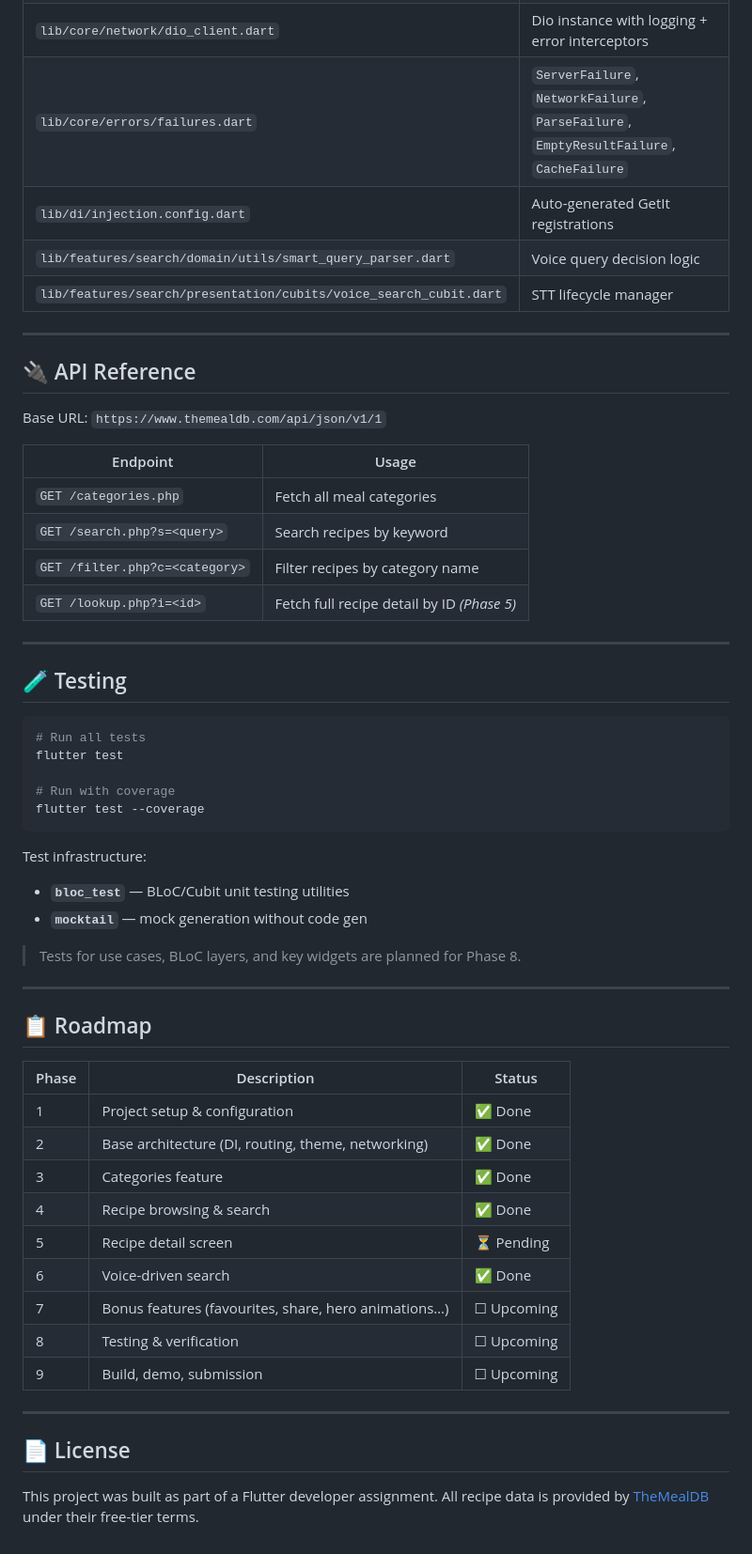
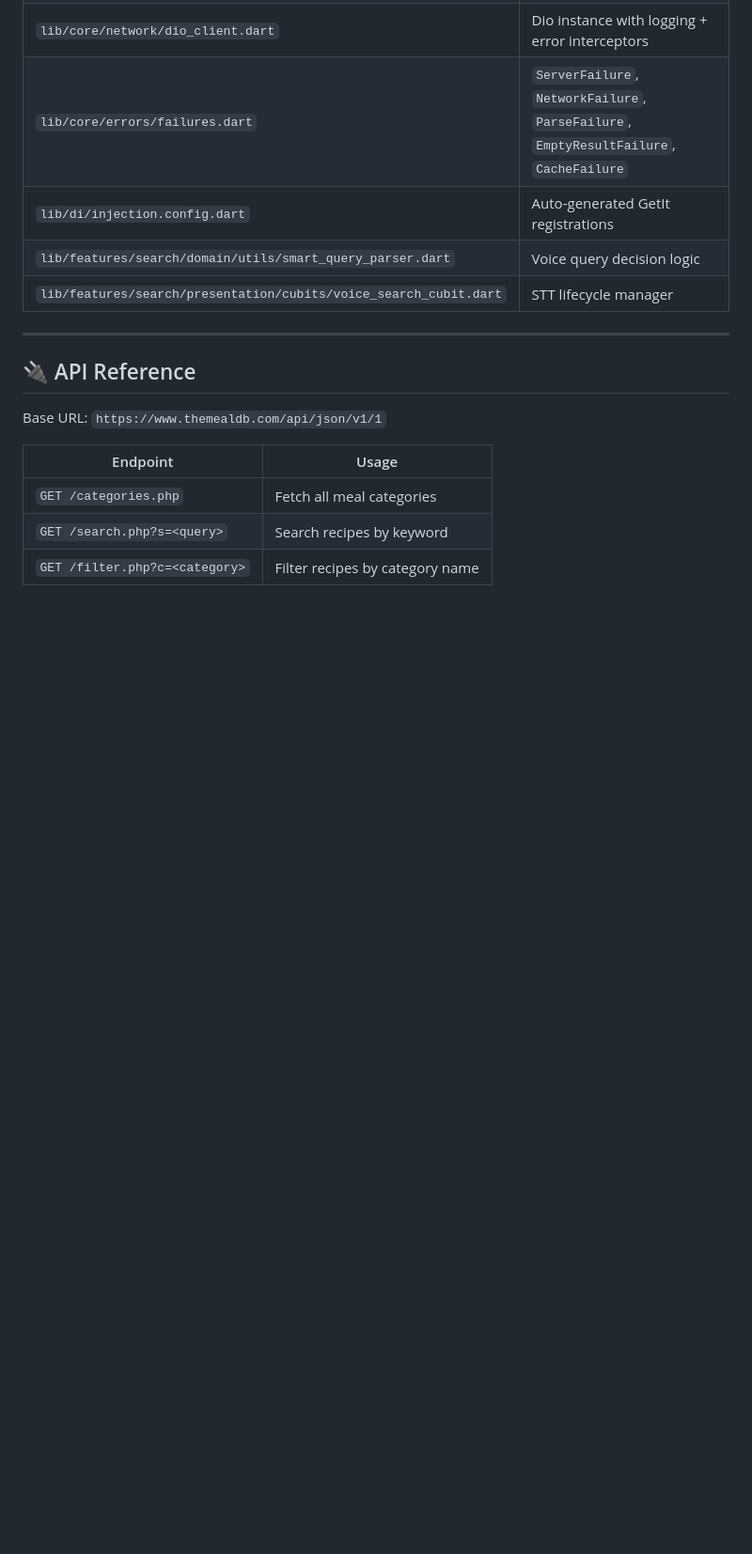
Before and after one commit to hitesh-yadav2801/ocean_friends_app, a Markdown page: README.md, the part around the change. Shown at 94% size. Drawn GitHub-style; blank space fills up the shorter version.

Commit message:
chore: remove outdated testing and roadmap sections from README (#4)

````diff
--- a/README.md
+++ b/README.md
@@ -169,44 +169,3 @@ Base URL: `https://www.themealdb.com/api/json/v1/1`
 | `GET /categories.php` | Fetch all meal categories |
 | `GET /search.php?s=<query>` | Search recipes by keyword |
 | `GET /filter.php?c=<category>` | Filter recipes by category name |
-| `GET /lookup.php?i=<id>` | Fetch full recipe detail by ID *(Phase 5)* |
-
----
-
-## 🧪 Testing
-
-```bash
-# Run all tests
-flutter test
-
-# Run with coverage
-flutter test --coverage
-```
-
-Test infrastructure:
-- **`bloc_test`** — BLoC/Cubit unit testing utilities
-- **`mocktail`** — mock generation without code gen
-
-> Tests for use cases, BLoC layers, and key widgets are planned for Phase 8.
-
----
-
-## 📋 Roadmap
-
-| Phase | Description | Status |
-|-------|-------------|--------|
-| 1 | Project setup & configuration | ✅ Done |
-| 2 | Base architecture (DI, routing, theme, networking) | ✅ Done |
-| 3 | Categories feature | ✅ Done |
-| 4 | Recipe browsing & search | ✅ Done |
-| 5 | Recipe detail screen | ⏳ Pending |
-| 6 | Voice-driven search | ✅ Done |
-| 7 | Bonus features (favourites, share, hero animations…) | ☐ Upcoming |
-| 8 | Testing & verification | ☐ Upcoming |
-| 9 | Build, demo, submission | ☐ Upcoming |
-
----
-
-## 📄 License
-
-This project was built as part of a Flutter developer assignment. All recipe data is provided by [TheMealDB](https://www.themealdb.com) under their free-tier terms.
````
